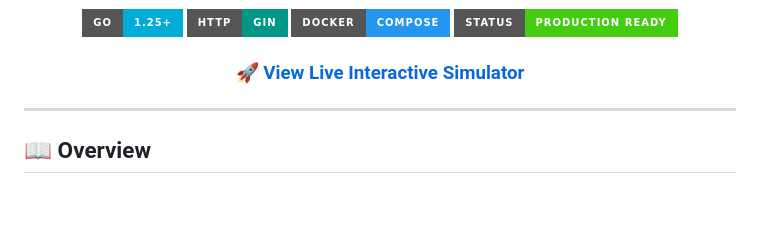
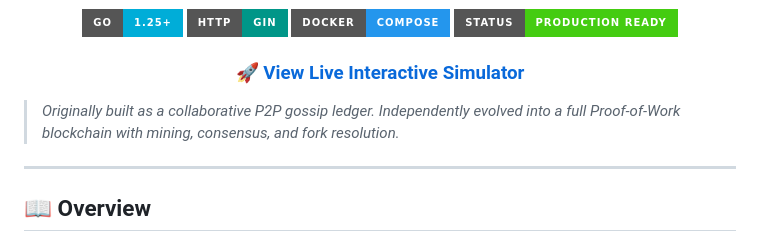
Before and after one commit to dhanunjay1729/Distributed-P2P-Ledger, a Markdown page: README.md, the part around the change. Rendered like a GitHub page; badges without logos; blank space fills up the shorter version.

Commit message:
docs: credit original collaborative project in README

```diff
--- a/README.md
+++ b/README.md
@@ -14,6 +14,8 @@
     <a href="https://dhanunjay1729.github.io/Distributed-P2P-Ledger/">🚀 View Live Interactive Simulator</a>
   </h3>
 </div>
+
+> *Originally built as a collaborative P2P gossip ledger. Independently evolved into a full Proof-of-Work blockchain with mining, consensus, and fork resolution.*
 
 ---
 
```
